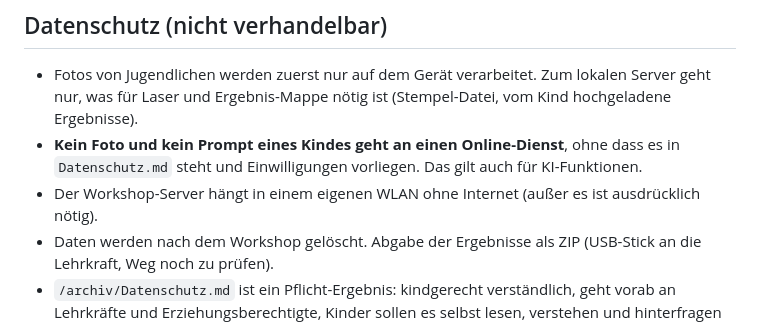
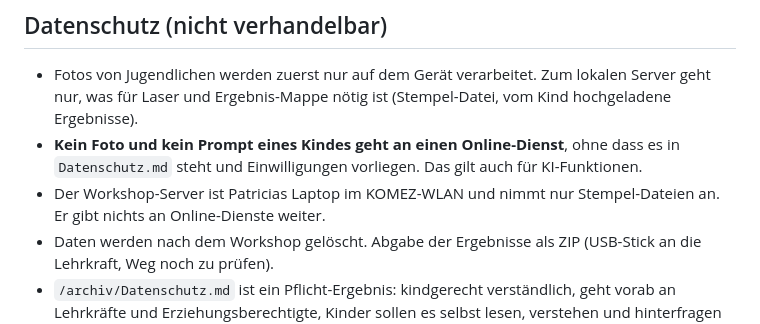
Before and after one commit to P3nny/stencil.me-Workshop, a Markdown page: CLAUDE.md, the part around one of its changes. Drawn GitHub-style.

Commit message:
:memo: Update server data protection rule and fix open items list
Co-Authored-By: Claude Opus 5.5 <noreply@anthropic.com>

```diff
--- a/CLAUDE.md
+++ b/CLAUDE.md
@@ -99,7 +99,7 @@ Bestehende Stationen (aus `02_stencil.me-Stationen.pdf`) sinngemäß übernehmen
 
 - Fotos von Jugendlichen werden zuerst nur auf dem Gerät verarbeitet. Zum lokalen Server geht nur, was für Laser und Ergebnis-Mappe nötig ist (Stempel-Datei, vom Kind hochgeladene Ergebnisse).
 - **Kein Foto und kein Prompt eines Kindes geht an einen Online-Dienst**, ohne dass es in `Datenschutz.md` steht und Einwilligungen vorliegen. Das gilt auch für KI-Funktionen.
-- Der Workshop-Server hängt in einem eigenen WLAN ohne Internet (außer es ist ausdrücklich nötig).
+- Der Workshop-Server ist Patricias Laptop im KOMEZ-WLAN und nimmt nur Stempel-Dateien an. Er gibt nichts an Online-Dienste weiter.
 - Daten werden nach dem Workshop gelöscht. Abgabe der Ergebnisse als ZIP (USB-Stick an die Lehrkraft, Weg noch zu prüfen).
 - `/archiv/Datenschutz.md` ist ein Pflicht-Ergebnis: kindgerecht verständlich, geht vorab an Lehrkräfte und Erziehungsberechtigte, Kinder sollen es selbst lesen, verstehen und hinterfragen können. Es erklärt den Datenweg pro Station und den Unterschied Programm / KI / generative KI. Bei jeder Änderung an Datenflüssen aktualisieren.
 - Beim Bau neuer Funktionen immer fragen: Wohin gehen die Daten? Wie lange bleiben sie? Wer kann sie sehen?
```
Also changed, not shown: other parts of CLAUDE.md (+1 -0 lines).
